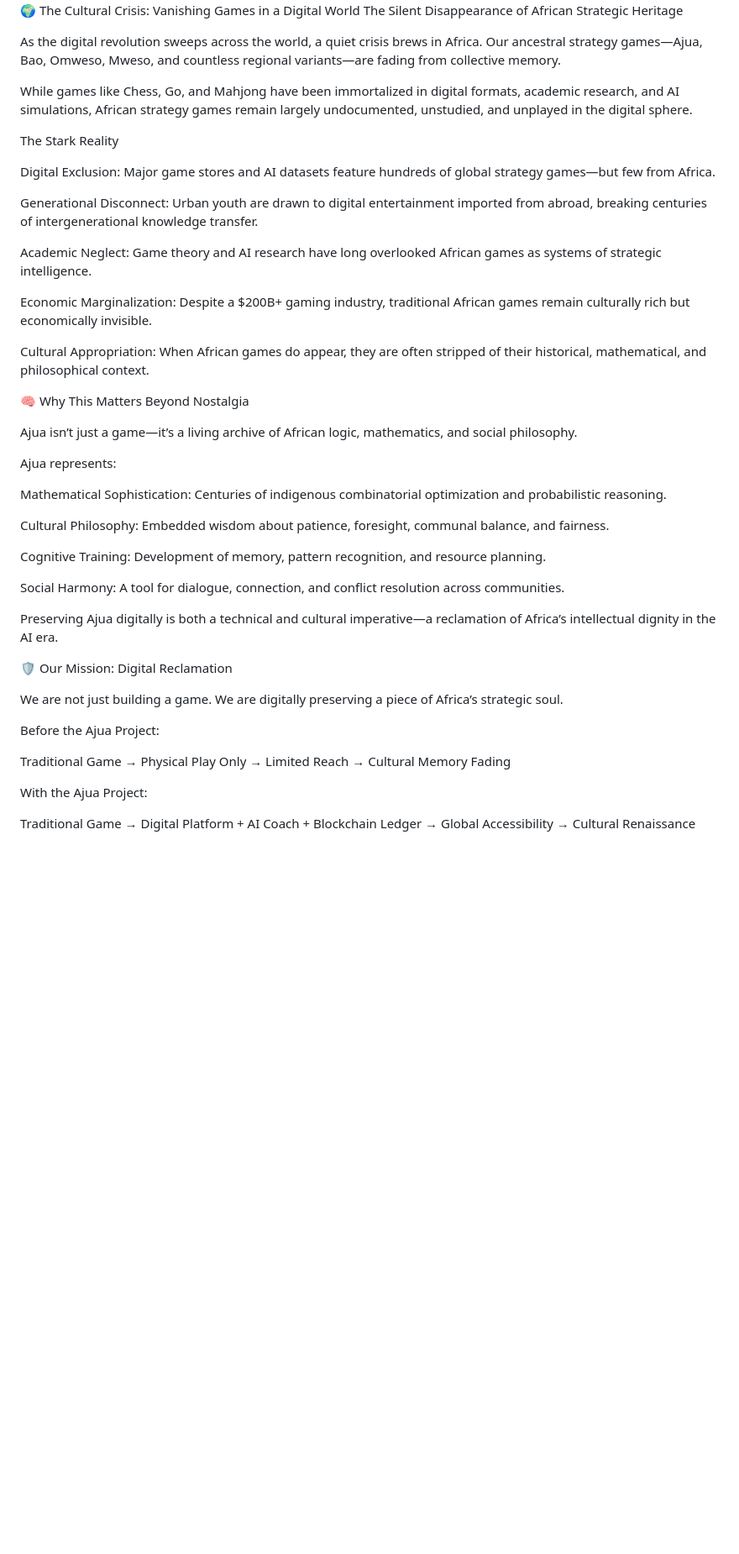
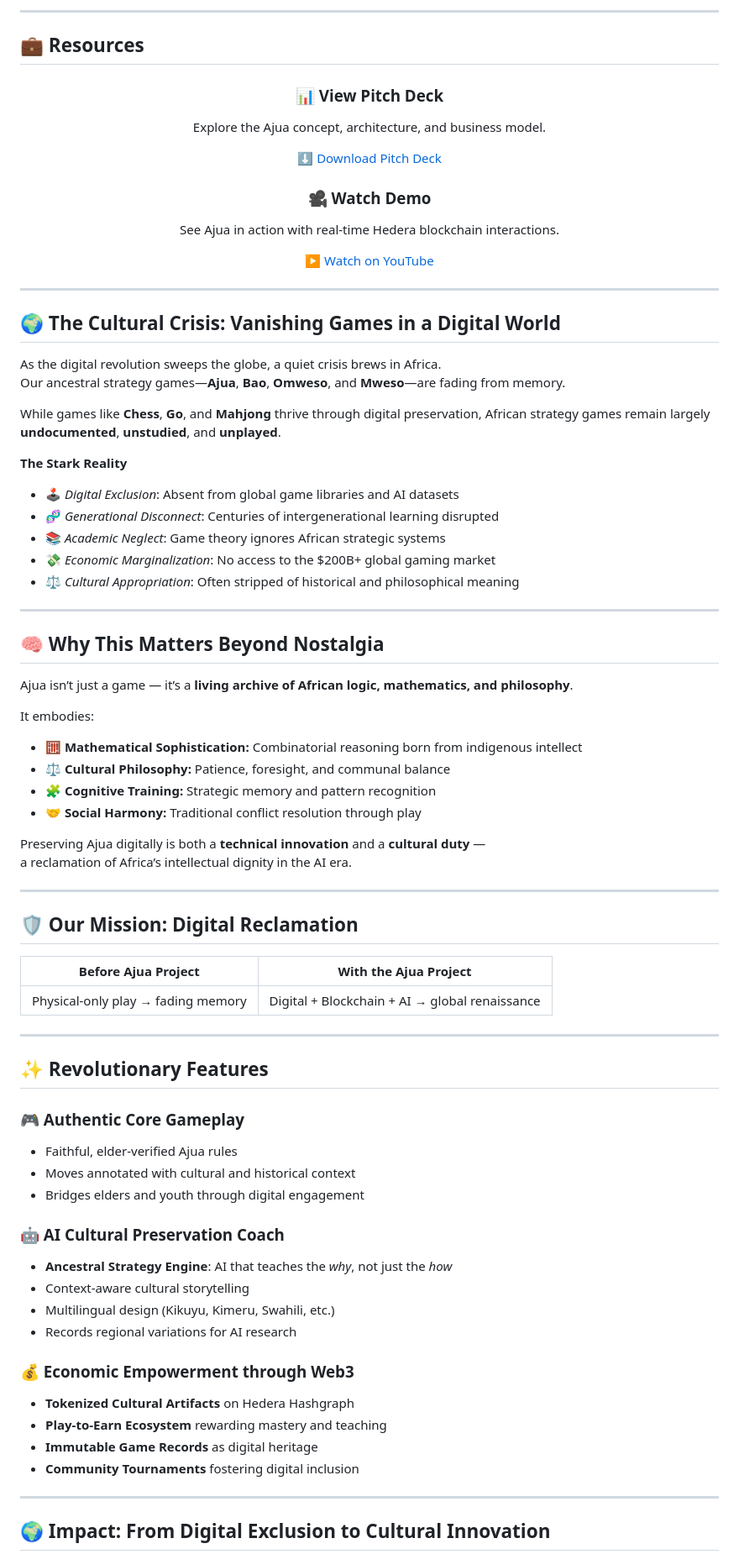
Before and after one commit to RayMune/AjuaGame, a Markdown page: readme.md, the part around one of its changes. Shown at 84% size. GitHub-like rendering; blank space fills up the shorter version.

```diff
--- a/readme.md
+++ b/readme.md
@@ -7,51 +9,83 @@ Preserving African Intellectual Heritage Through Blockchain & AI
 
+---
 
-🌍 The Cultural Crisis: Vanishing Games in a Digital World
-The Silent Disappearance of African Strategic Heritage
+## 💼 Resources
 
-As the digital revolution sweeps across the world, a quiet crisis brews in Africa.
-Our ancestral strategy games—Ajua, Bao, Omweso, Mweso, and countless regional variants—are fading from collective memory.
+<div align="center" style="display: flex; flex-wrap: wrap; justify-content: center; gap: 1.2rem;">
+  <div style="border: 1px solid #ccc; border-radius: 10px; padding: 1rem; width: 300px; box-shadow: 2px 2px 10px rgba(0,0,0,0.1);">
+    <h3>📊 View Pitch Deck</h3>
+    <p>Explore the Ajua concept, architecture, and business model.</p>
+    <a href="static/files/Ajua_Pitch_Deck.pptx" download style="color: #007BFF; font-weight: bold;">⬇️ Download Pitch Deck</a>
+  </div>
 
-While games like Chess, Go, and Mahjong have been immortalized in digital formats, academic research, and AI simulations, African strategy games remain largely undocumented, unstudied, and unplayed in the digital sphere.
+  <div style="border: 1px solid #ccc; border-radius: 10px; padding: 1rem; width: 300px; box-shadow: 2px 2px 10px rgba(0,0,0,0.1);">
+    <h3>🎥 Watch Demo</h3>
+    <p>See Ajua in action with real-time Hedera blockchain interactions.</p>
+    <a href="https://www.youtube.com/watch?v=YOUR_VIDEO_LINK" target="_blank" style="color: #007BFF; font-weight: bold;">▶️ Watch on YouTube</a>
+  </div>
+</div>
 
-The Stark Reality
+---
 
-Digital Exclusion: Major game stores and AI datasets feature hundreds of global strategy games—but few from Africa.
+## 🌍 The Cultural Crisis: Vanishing Games in a Digital World
 
-Generational Disconnect: Urban youth are drawn to digital entertainment imported from abroad, breaking centuries of intergenerational knowledge transfer.
+As the digital revolution sweeps the globe, a quiet crisis brews in Africa.
+Our ancestral strategy games—**Ajua**, **Bao**, **Omweso**, and **Mweso**—are fading from memory.
 
-Academic Neglect: Game theory and AI research have long overlooked African games as systems of strategic intelligence.
+While games like **Chess**, **Go**, and **Mahjong** thrive through digital preservation, African strategy games remain largely **undocumented**, **unstudied**, and **unplayed**.
 
-Economic Marginalization: Despite a $200B+ gaming industry, traditional African games remain culturally rich but economically invisible.
+**The Stark Reality**
+- 🕹️ *Digital Exclusion*: Absent from global game libraries and AI datasets
+- 🧬 *Generational Disconnect*: Centuries of intergenerational learning disrupted
+- 📚 *Academic Neglect*: Game theory ignores African strategic systems
+- 💸 *Economic Marginalization*: No access to the $200B+ global gaming market
+- ⚖️ *Cultural Appropriation*: Often stripped of historical and philosophical meaning
 
-Cultural Appropriation: When African games do appear, they are often stripped of their historical, mathematical, and philosophical context.
+---
 
-🧠 Why This Matters Beyond Nostalgia
+## 🧠 Why This Matters Beyond Nostalgia
 
-Ajua isn’t just a game—it’s a living archive of African logic, mathematics, and social philosophy.
+Ajua isn’t just a game — it’s a **living archive of African logic, mathematics, and philosophy**.
 
-Ajua represents:
+It embodies:
+- 🧮 **Mathematical Sophistication:** Combinatorial reasoning born from indigenous intellect
+- ⚖️ **Cultural Philosophy:** Patience, foresight, and communal balance
+- 🧩 **Cognitive Training:** Strategic memory and pattern recognition
+- 🤝 **Social Harmony:** Traditional conflict resolution through play
 
-Mathematical Sophistication: Centuries of indigenous combinatorial optimization and probabilistic reasoning.
+Preserving Ajua digitally is both a **technical innovation** and a **cultural duty** —
+a reclamation of Africa’s intellectual dignity in the AI era.
 
-Cultural Philosophy: Embedded wisdom about patience, foresight, communal balance, and fairness.
+---
 
-Cognitive Training: Development of memory, pattern recognition, and resource planning.
+## 🛡️ Our Mission: Digital Reclamation
 
-Social Harmony: A tool for dialogue, connection, and conflict resolution across communities.
+| Before Ajua Project | With the Ajua Project |
+|----------------------|----------------------|
+| Physical-only play → fading memory | Digital + Blockchain + AI → global renaissance |
 
-Preserving Ajua digitally is both a technical and cultural imperative—a reclamation of Africa’s intellectual dignity in the AI era.
+---
 
-🛡️ Our Mission: Digital Reclamation
+## ✨ Revolutionary Features
 
-We are not just building a game.
-We are digitally preserving a piece of Africa’s strategic soul.
+### 🎮 Authentic Core Gameplay
+- Faithful, elder-verified Ajua rules
+- Moves annotated with cultural and historical context
+- Bridges elders and youth through digital engagement
 
-Before the Ajua Project:
+### 🤖 AI Cultural Preservation Coach
+- **Ancestral Strategy Engine**: AI that teaches the *why*, not just the *how*
+- Context-aware cultural storytelling
+- Multilingual design (Kikuyu, Kimeru, Swahili, etc.)
+- Records regional variations for AI research
 
-Traditional Game → Physical Play Only → Limited Reach → Cultural Memory Fading
+### 💰 Economic Empowerment through Web3
+- **Tokenized Cultural Artifacts** on Hedera Hashgraph
+- **Play-to-Earn Ecosystem** rewarding mastery and teaching
+- **Immutable Game Records** as digital heritage
+- **Community Tournaments** fostering digital inclusion
 
-With the Ajua Project:
+---
 
-Traditional Game → Digital Platform + AI Coach + Blockchain Ledger → Global Accessibility → Cultural Renaissance
+## 🌍 Impact: From Digital Exclusion to Cultural Innovation
 
```
Also changed, not shown: other parts of readme.md (+72 -98 lines).
